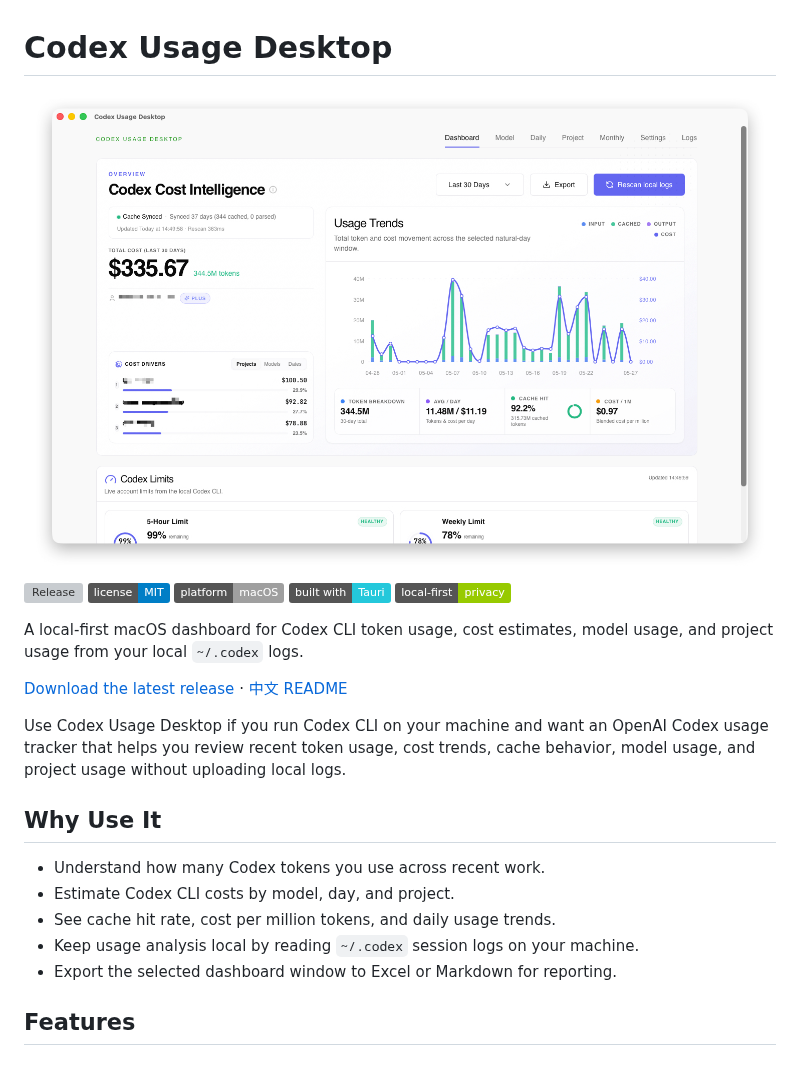
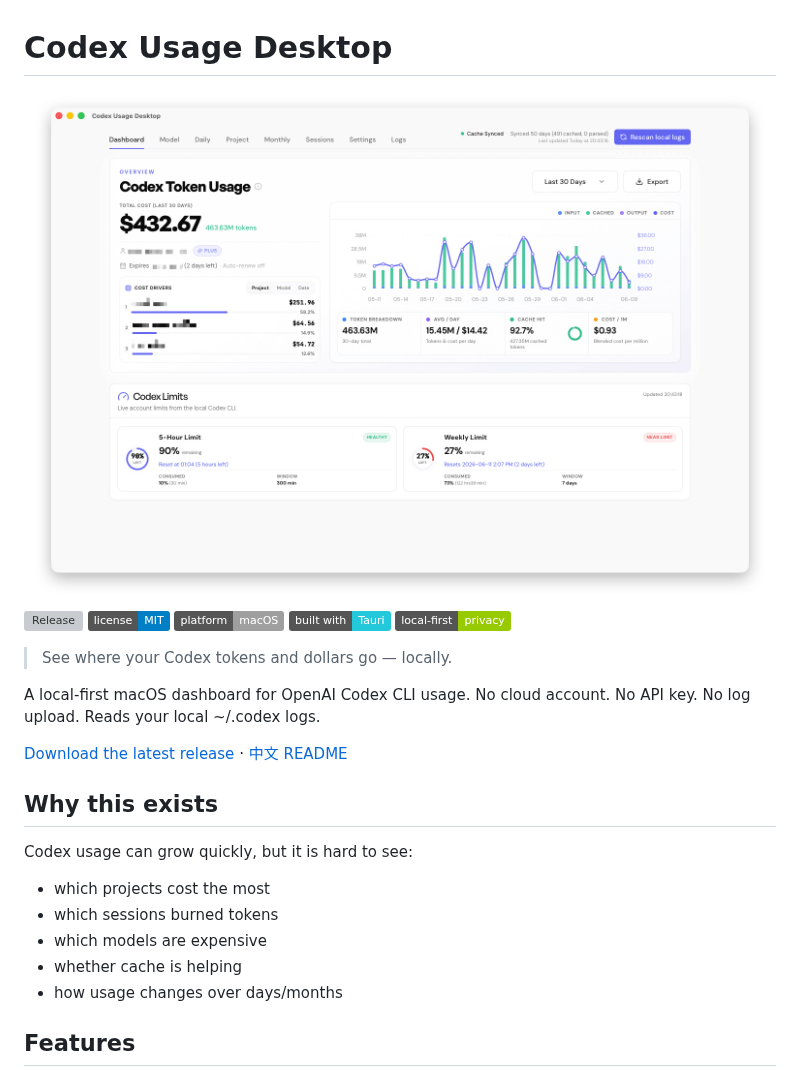
Before and after one commit to itvincent-git/codex-usage-desktop, a Markdown page: README.md, the part around the change. Drawn GitHub-style; pictures changed too: docs/screen_shot.jpg; badges without logos; grey boxes are pictures that could not be loaded.

Commit message:
doc: update README

```diff
--- a/README.md
+++ b/README.md
@@ -7,19 +7,22 @@
 [![Built with Tauri](https://img.shields.io/badge/built%20with-Tauri-24c8db.svg)](https://tauri.app/)
 [![Local first](https://img.shields.io/badge/local--first-privacy-green.svg)](#privacy)
 
-A local-first macOS dashboard for Codex CLI token usage, cost estimates, model usage, and project usage from your local `~/.codex` logs.
+> See where your Codex tokens and dollars go — locally.
+
+A local-first macOS dashboard for OpenAI Codex CLI usage.
+No cloud account. No API key. No log upload. Reads your local ~/.codex logs.
 
 [Download the latest release](https://github.com/itvincent-git/codex-usage-desktop/releases/latest) · [中文 README](README_zh.md)
 
-Use Codex Usage Desktop if you run Codex CLI on your machine and want an OpenAI Codex usage tracker that helps you review recent token usage, cost trends, cache behavior, model usage, and project usage without uploading local logs.
+## Why this exists
 
-## Why Use It
+Codex usage can grow quickly, but it is hard to see:
 
-- Understand how many Codex tokens you use across recent work.
-- Estimate Codex CLI costs by model, day, and project.
-- See cache hit rate, cost per million tokens, and daily usage trends.
-- Keep usage analysis local by reading `~/.codex` session logs on your machine.
-- Export the selected dashboard window to Excel or Markdown for reporting.
+- which projects cost the most
+- which sessions burned tokens
+- which models are expensive
+- whether cache is helping
+- how usage changes over days/months
 
 ## Features
 
```
